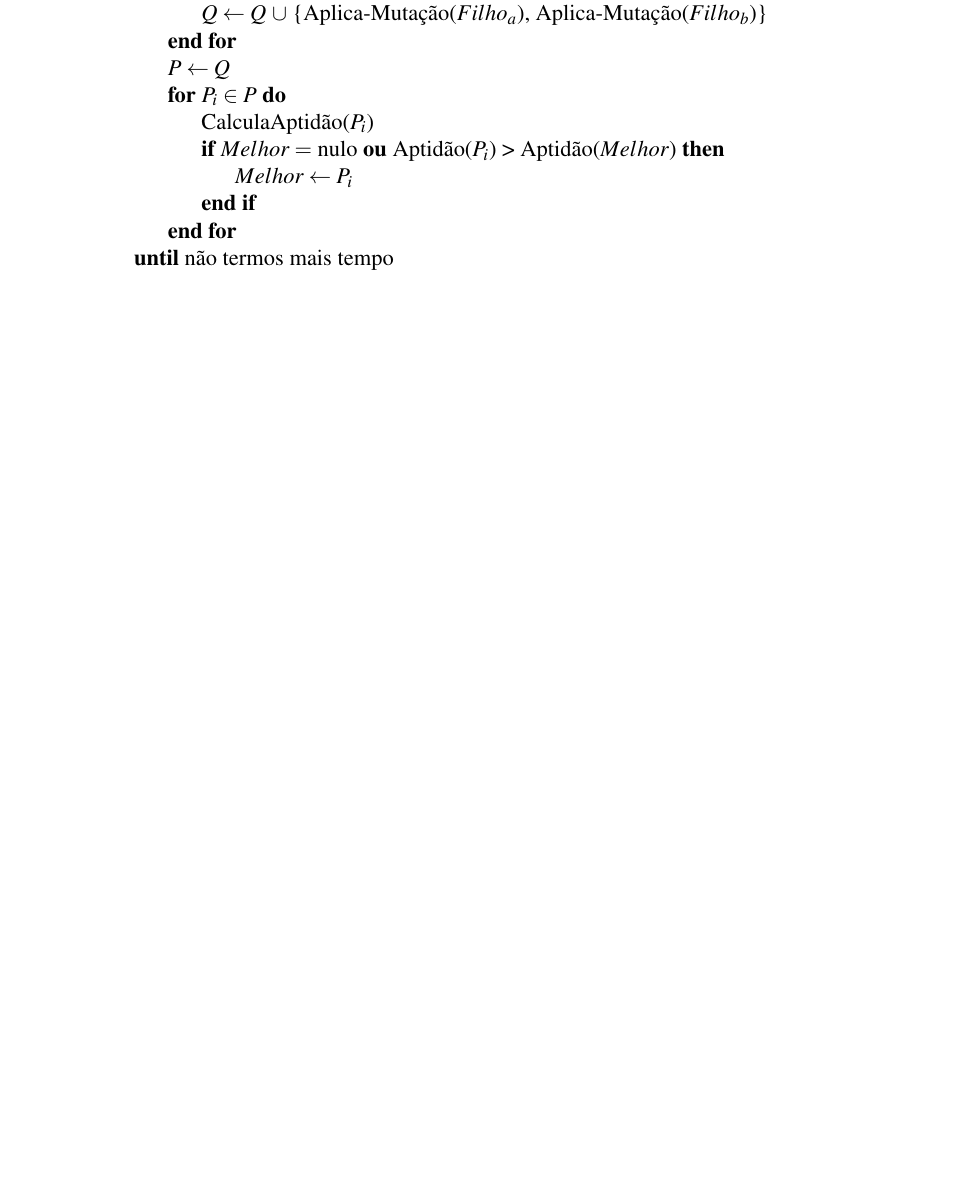
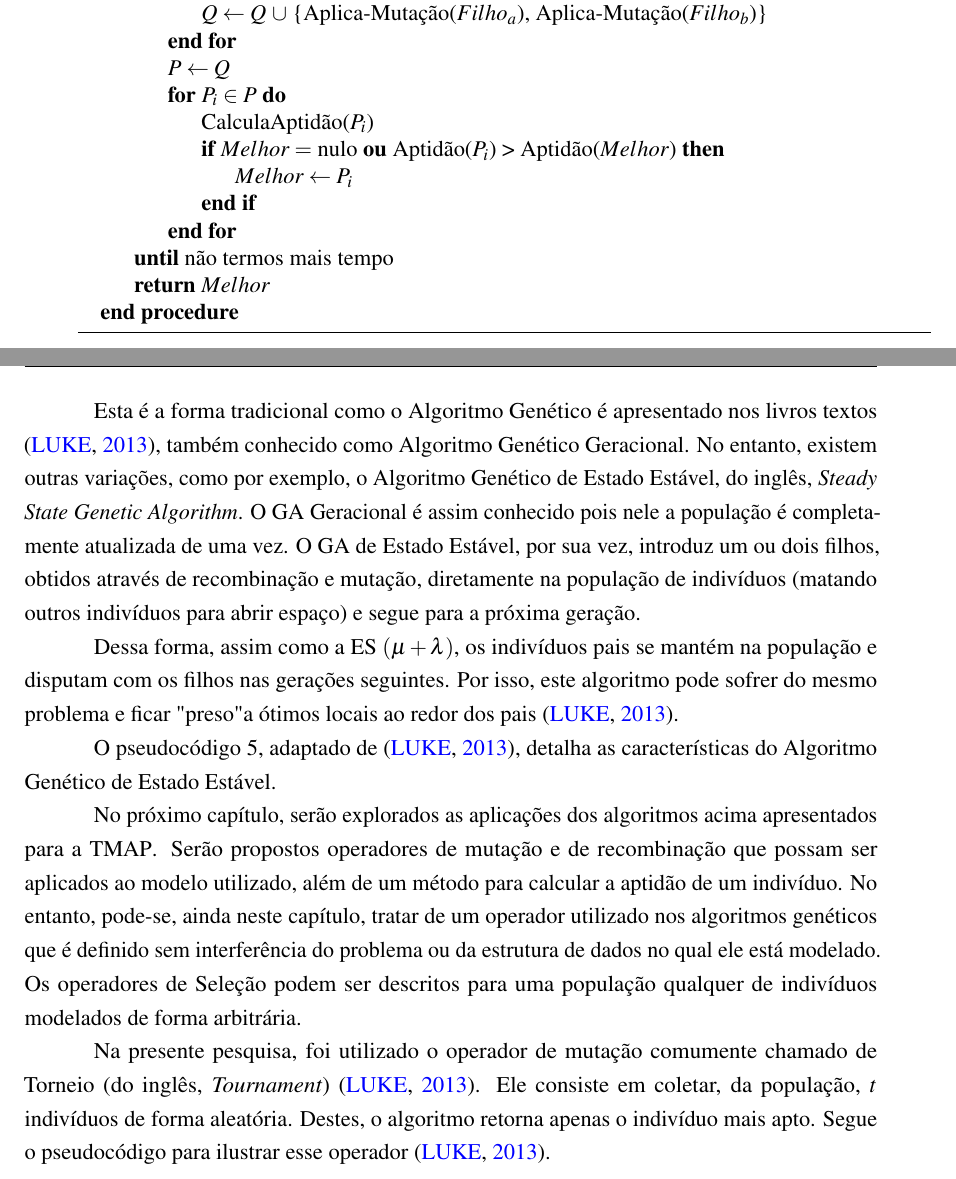
Before and after one commit to vitordeatorreao/bcc-tcc, a LaTeX thesis (risethesis.tex, which reads chapters/desenv.tex): part of page 43 of 50 before the commit and two parts of pages 43 and 44 of 52 after it, the two joined at a grey line, cut so that both start at the same text, the shorter picture padded with empty space. The pictures show the PDF file risethesis.pdf that the author committed with the source.

Commit message:
Finished first version of chapter 3

```diff
--- a/chapters/desenv.tex
+++ b/chapters/desenv.tex
@@ -262,3 +262,40 @@ ajudar o leitor a compreender o algoritmo.
 		\EndProcedure
 	\end{algorithmic}
 \end{algorithm}
+
+Esta é a forma tradicional como o Algoritmo Genético é apresentado nos livros
+textos \citep{Luke2013Metaheuristics}, também conhecido como Algoritmo Genético
+Geracional. No entanto, existem outras variações, como por exemplo, o Algoritmo
+Genético de Estado Estável, do inglês, \textit{Steady State Genetic Algorithm}.
+O \ac{ga} Geracional é assim conhecido pois nele a população é completamente
+atualizada de uma vez. O \ac{ga} de Estado Estável, por sua vez, introduz um
+ou dois filhos, obtidos através de recombinação e mutação, diretamente na
+população de indivíduos (matando outros indivíduos para abrir espaço) e segue
+para a próxima geração.
+
+Dessa forma, assim como a \ac{es} $( \mu + \lambda )$, os indivíduos pais se
+mantém na população e disputam com os filhos nas gerações seguintes. Por isso,
+este algoritmo pode sofrer do mesmo problema e ficar "preso" a ótimos locais ao
+redor dos pais \citep{Luke2013Metaheuristics}.
+
+O pseudocódigo~\ref{GenAlgSteady}, adaptado de \citep{Luke2013Metaheuristics}, detalha
+as características do Algoritmo Genético de Estado Estável.
+
+\begin{algorithm}                      % enter the algorithm environment
+	\caption{Algoritmo Genético de Estado Estável}          % give the algorithm a caption
+	\label{GenAlgSteady}                           % and a label for \ref{} commands later in the document
+	\begin{algorithmic}                   % enter the algorithmic environment
+		\Procedure{AlgoritmoGeneticoEstadoEstavel}{$tamanhoPopulação$}
+		\State $P \gets \{\} $
+		\For{$1 ...\ tamanhoPopulação$}
+			\State $P \gets P \ \cup $ \{novo indivíduo gerado de forma arbitrária\}
+		\EndFor
+		\For{$P_{i} \in P$}
+			\State CalculaAptidão($P_{i}$)
+			\If{$Melhor = $ nulo \textbf{ou} Aptidão($P_{i}$) > Aptidão($Melhor$)}
+				\State $Melhor \gets P_{i}$
+			\EndIf
+		\EndFor
+		\Repeat
+			\State $Pai_{a} \gets $ Seleciona($P$)
+			\State $Pai_{b} \gets $ Seleciona($P$)
@@ -264,0 +305,36 @@ ajudar o leitor a compreender o algoritmo.
+			\State CalculaAptidão($Filho_{a}$)
+			\If{Aptidão($Filho_{a}$) > Aptidão($Melhor$)}
+				\State $Melhor \gets Filho_{a}$
+			\EndIf
+			\State CalculaAptidão($Filho_{b}$)
+			\If{Aptidão($Filho_{b}$) > Aptidão($Melhor$)}
+				\State $Melhor \gets Filho_{b}$
+			\EndIf
+			\State $p_{c} \gets $ SelecionaParaMorrer($P$) \Comment{Seleciona um indivíduo para remover da população}
+			\State $p_{d} \gets $ SelecionaParaMorrer($P$) \Comment{$p_{c} \neq p_{d}$}
+			\State $P \gets P\ -\ \{p_{c},p_{d}\}$
+			\State $P \gets P\ \cup\ \{Filho_{a},\ Filho_{b}\}$
+		\Until{não termos mais tempo}
+		\State \textbf{return} $Melhor$
+		\EndProcedure
+	\end{algorithmic}
+\end{algorithm}
+
+No próximo capítulo, serão explorados as aplicações dos algoritmos acima
+apresentados para a \ac{tmap}. Serão propostos operadores de mutação e de
+recombinação que possam ser aplicados ao modelo utilizado, além de um método
+para calcular a aptidão de um indivíduo. No entanto, pode-se, ainda neste
+capítulo, tratar de um operador utilizado nos algoritmos genéticos que é
+definido sem interferência do problema ou da estrutura de dados no qual ele
+está modelado. Os operadores de Seleção podem ser descritos para uma população
+qualquer de indivíduos modelados de forma arbitrária.
+
+Na presente pesquisa, foi utilizado o operador de mutação comumente chamado de
+Torneio (do inglês, \textit{Tournament}) \citep{Luke2013Metaheuristics}. Ele
+consiste em coletar, da população, $t$ indivíduos de forma aleatória. Destes,
+o algoritmo retorna apenas o indivíduo mais apto. Segue o pseudocódigo para
+ilustrar esse operador \citep{Luke2013Metaheuristics}.
+
+\begin{algorithm}                      % enter the algorithm environment
+	\caption{Torneio}          % give the algorithm a caption
+	\label{torneio}                           % and a label for \ref{} commands later in the document
```
Also changed, not shown: risethesis.pdf, chapters/desenv.tex (16 more changed lines).
